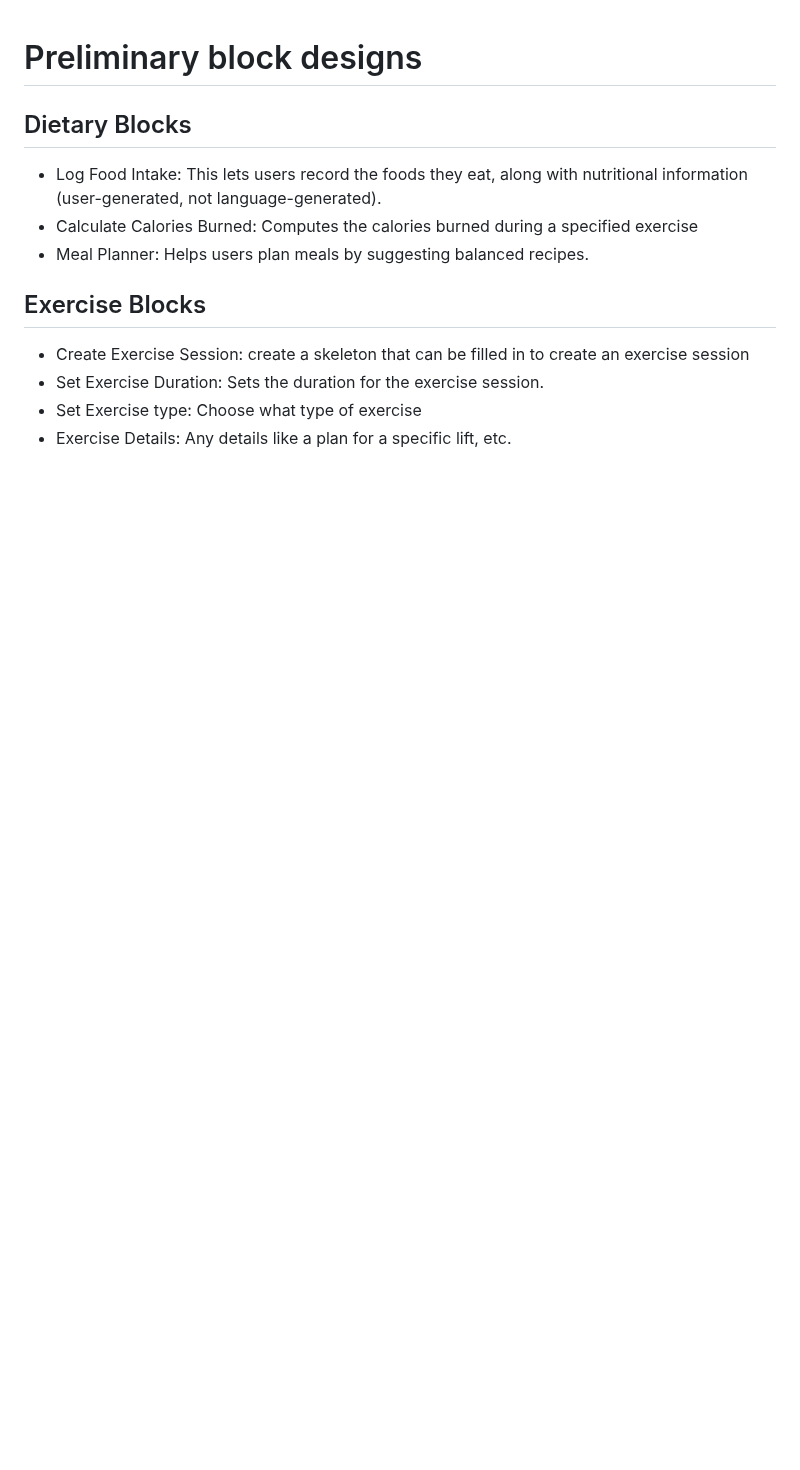
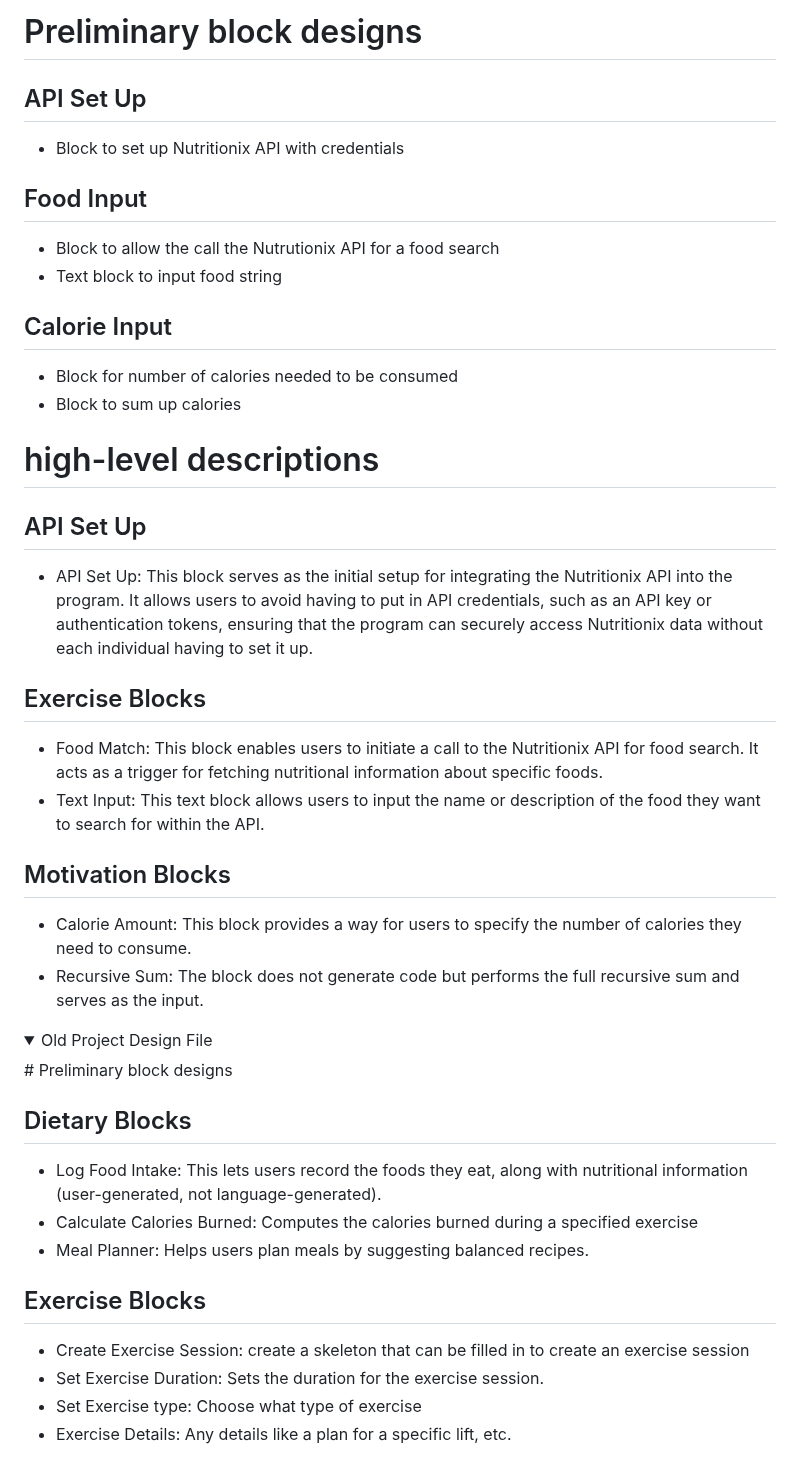
Before and after one commit to KyleWynne/Health_Blocks, a Markdown page: design.md, the part around one of its changes. Rendered like a GitHub page; folded sections open; blank space fills up the shorter version.

```diff
--- a/design.md
+++ b/design.md
@@ -1,3 +1,32 @@
+# Preliminary block designs
+
+## API Set Up
+- Block to set up Nutritionix API with credentials
+
+## Food Input
+- Block to allow the call the Nutrutionix API for a food search
+- Text block to input food string
+
+## Calorie Input
+- Block for number of calories needed to be consumed
+- Block to sum up calories
+
+
+# high-level descriptions
+
+## API Set Up
+- API Set Up: This block serves as the initial setup for integrating the Nutritionix API into the program. It allows users to avoid having to put in API credentials, such as an API key or authentication tokens, ensuring that the program can securely access Nutritionix data without each individual having to set it up.
+
+## Exercise Blocks
+- Food Match: This block enables users to initiate a call to the Nutritionix API for food search. It acts as a trigger for fetching nutritional information about specific foods.
+- Text Input: This text block allows users to input the name or description of the food they want to search for within the API.
+
+## Motivation Blocks
+- Calorie Amount: This block provides a way for users to specify the number of calories they need to consume.
+- Recursive Sum: The block does not generate code but performs the full recursive sum and serves as the input.
+
+<details>
+<summary>Old Project Design File</summary>
 # Preliminary block designs
 
 ## Dietary Blocks
```
Also changed, not shown: other parts of design.md (+2 -0 lines).
